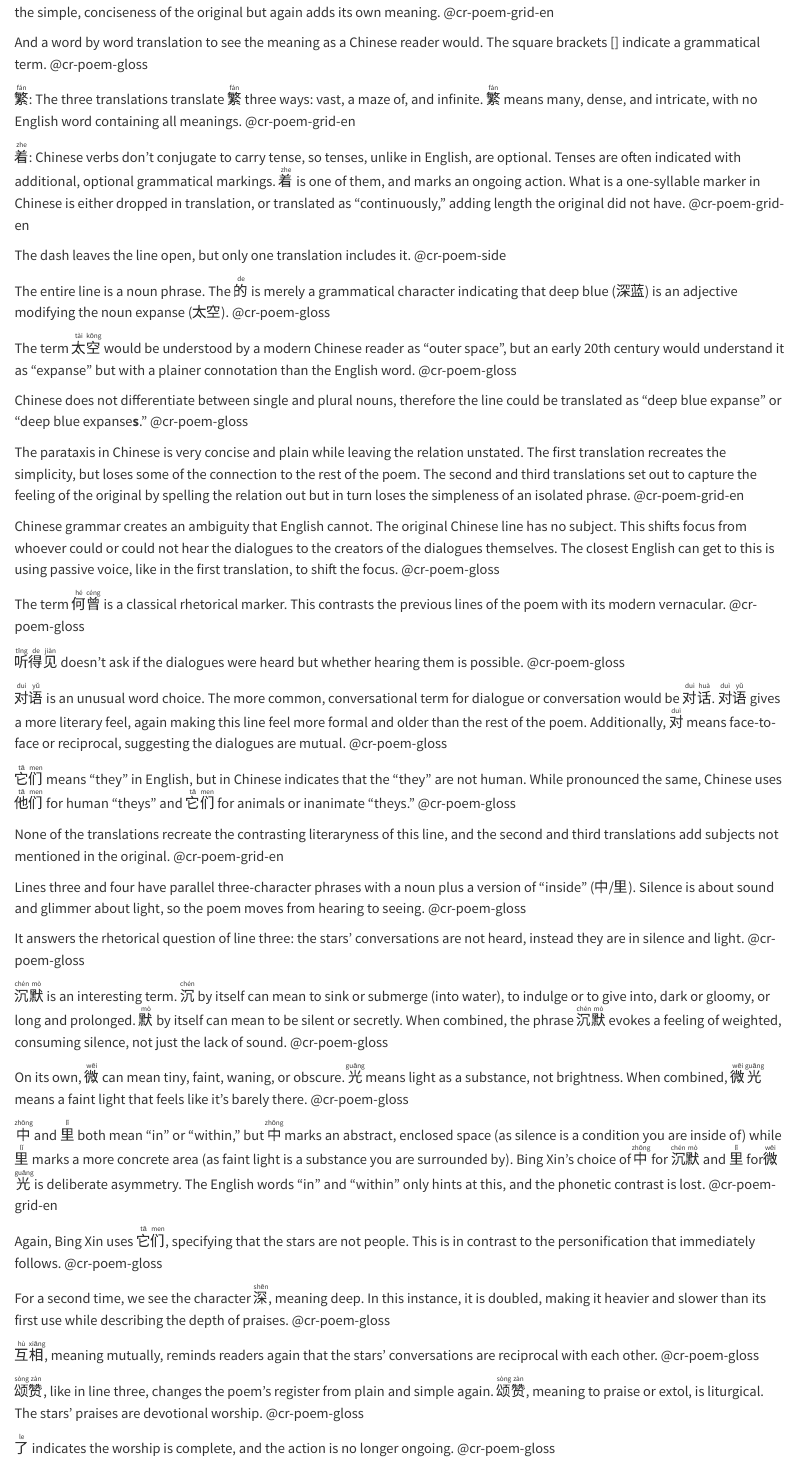
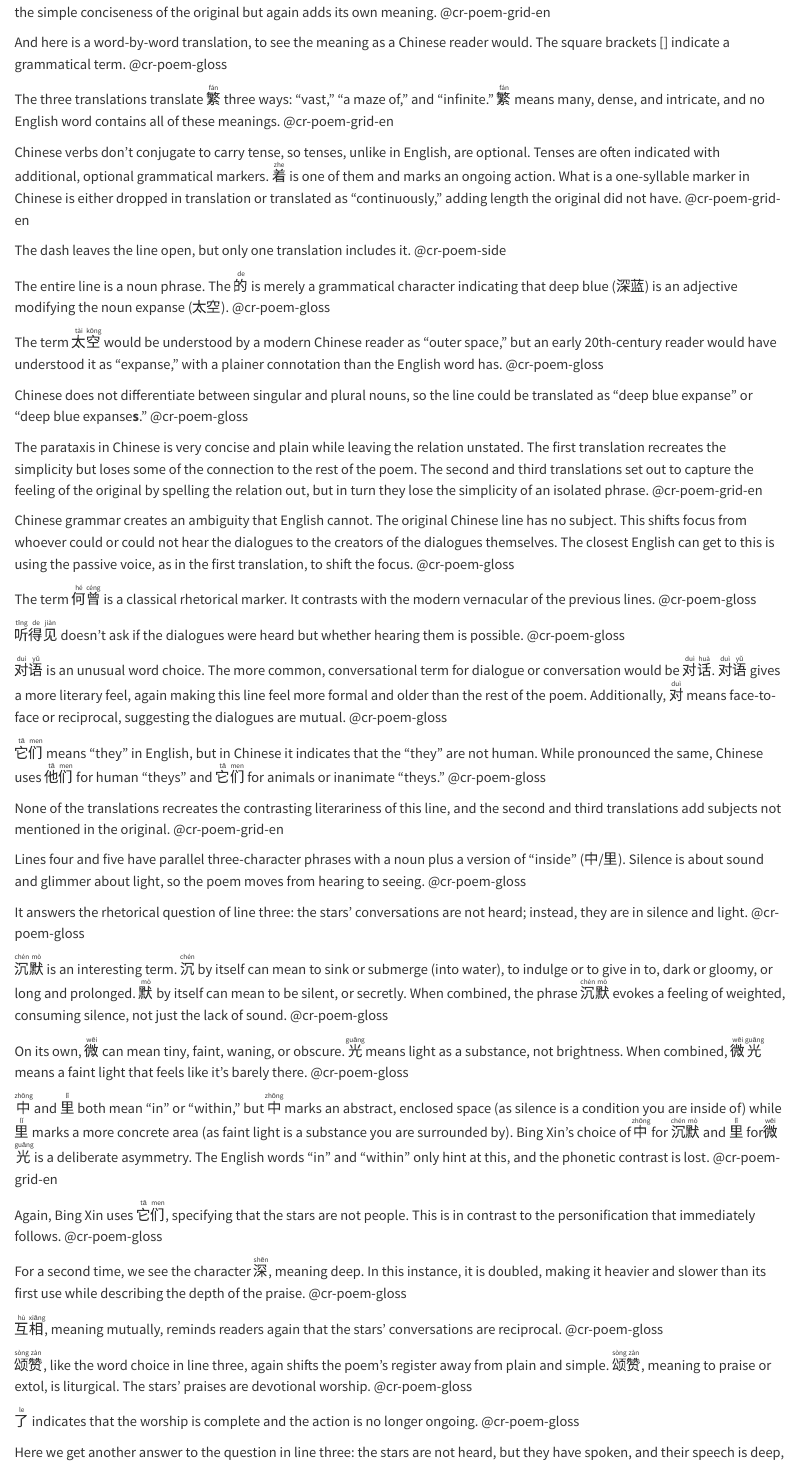
Before and after one commit to averysdavis/scrollytelling, a Quarto document (stars/index.qmd): the page in a window 1100 px wide, from 190 px down. Rendered offline with R 4.5, knitr and Pandoc in place of Quarto, with nearby package versions; drawn as R Markdown's standard HTML page in place of the format the file asks for.

Commit message:
cleaning grammar

```diff
--- a/stars/index.qmd
+++ b/stars/index.qmd
@@ -31,53 +31,53 @@ Here are three different translations to try and get at the meaning. The first t
 
-And a word by word translation to see the meaning as a Chinese reader would. The square brackets \[\] indicate a grammatical term. @cr-poem-gloss
+And here is a word-by-word translation, to see the meaning as a Chinese reader would. The square brackets \[\] indicate a grammatical term. @cr-poem-gloss
 
-<ruby lang="zh-CN">繁<rt>fán</rt></ruby>: The three translations translate <ruby lang="zh-CN">繁<rt>fán</rt></ruby> three ways: vast, a maze of, and infinite. <ruby lang="zh-CN">繁<rt>fán</rt></ruby> means many, dense, and intricate, with no English word containing all meanings. [@cr-poem-grid-en]{highlight="dav-fan,cb-fan,lin-fan"}
+The three translations translate <ruby lang="zh-CN">繁<rt>fán</rt></ruby> three ways: “vast,” “a maze of,” and “infinite.” <ruby lang="zh-CN">繁<rt>fán</rt></ruby> means many, dense, and intricate, and no English word contains all of these meanings. [@cr-poem-grid-en]{highlight="dav-fan,cb-fan,lin-fan"}
 
-<ruby lang="zh-CN">着<rt>zhe</rt></ruby>: Chinese verbs don’t conjugate to carry tense, so tenses, unlike in English, are optional. Tenses are often indicated with additional, optional grammatical markings. <ruby lang="zh-CN">着<rt>zhe</rt></ruby> is one of them, and marks an ongoing action. What is a one-syllable marker in Chinese is either dropped in translation, or translated as "continuously," adding length the original did not have. [@cr-poem-grid-en]{highlight="dav-zhe,cb-zhe,lin-zhe"}
+Chinese verbs don’t conjugate to carry tense, so tenses, unlike in English, are optional. Tenses are often indicated with additional, optional grammatical markers. <ruby lang="zh-CN">着<rt>zhe</rt></ruby> is one of them and marks an ongoing action. What is a one-syllable marker in Chinese is either dropped in translation or translated as “continuously,” adding length the original did not have. [@cr-poem-grid-en]{highlight="dav-zhe,cb-zhe,lin-zhe"}
 
 The dash leaves the line open, but only one translation includes it. [@cr-poem-side]{highlight="s-zh-dash,s-dav-dash"}
 
 The entire line is a noun phrase. The <ruby lang="zh-CN">的<rt>de</rt></ruby> is merely a grammatical character indicating that deep blue (深蓝) is an adjective modifying the noun expanse (太空). [@cr-poem-gloss]{highlight="2"}
 
-The term <ruby lang="zh-CN">太<rt>tài</rt>空<rt>kōng</rt></ruby> would be understood by a modern Chinese reader as “outer space”, but an early 20th century would understand it as “expanse” but with a plainer connotation than the English word. [@cr-poem-gloss]{highlight="g-taikong"}
+The term <ruby lang="zh-CN">太<rt>tài</rt>空<rt>kōng</rt></ruby> would be understood by a modern Chinese reader as “outer space,” but an early 20th-century reader would have understood it as “expanse,” with a plainer connotation than the English word has. [@cr-poem-gloss]{highlight="g-taikong"}
 
-Chinese does not differentiate between single and plural nouns, therefore the line could be translated as “deep blue expanse” or “deep blue expanse**s**.” [@cr-poem-gloss]{highlight="2"}
+Chinese does not differentiate between singular and plural nouns, so the line could be translated as “deep blue expanse” or “deep blue expanse**s**.” [@cr-poem-gloss]{highlight="2"}
 
-The parataxis in Chinese is very concise and plain while leaving the relation unstated. The first translation recreates the simplicity, but loses some of the connection to the rest of the poem. The second and third translations set out to capture the feeling of the original by spelling the relation out but in turn loses the simpleness of an isolated phrase. [@cr-poem-grid-en]{highlight="dav-2,cb-2,lin-2"}
+The parataxis in Chinese is very concise and plain while leaving the relation unstated. The first translation recreates the simplicity but loses some of the connection to the rest of the poem. The second and third translations set out to capture the feeling of the original by spelling the relation out, but in turn they lose the simplicity of an isolated phrase. [@cr-poem-grid-en]{highlight="dav-2,cb-2,lin-2"}
 
-Chinese grammar creates an ambiguity that English cannot. The original Chinese line has no subject. This shifts focus from whoever could or could not hear the dialogues to the creators of the dialogues themselves. The closest English can get to this is using passive voice, like in the first translation, to shift the focus. [@cr-poem-gloss]{highlight="3"}
+Chinese grammar creates an ambiguity that English cannot. The original Chinese line has no subject. This shifts focus from whoever could or could not hear the dialogues to the creators of the dialogues themselves. The closest English can get to this is using the passive voice, as in the first translation, to shift the focus. [@cr-poem-gloss]{highlight="3"}
 
-The term <ruby lang="zh-CN">何<rt>hé</rt>曾<rt>céng</rt></ruby> is a classical rhetorical marker. This contrasts the previous lines of the poem with its modern vernacular. [@cr-poem-gloss]{highlight="g-heceng"}
+The term <ruby lang="zh-CN">何<rt>hé</rt>曾<rt>céng</rt></ruby> is a classical rhetorical marker. It contrasts with the modern vernacular of the previous lines. [@cr-poem-gloss]{highlight="g-heceng"}
 
 <ruby lang="zh-CN">听<rt>tīng</rt>得<rt>de</rt>见<rt>jiàn</rt></ruby> doesn’t ask if the dialogues were heard but whether hearing them is possible. [@cr-poem-gloss]{highlight="g-tingdejian"}
 
 <ruby lang="zh-CN">对<rt>duì</rt>语<rt>yǔ</rt></ruby> is an unusual word choice. The more common, conversational term for dialogue or conversation would be <ruby lang="zh-CN">对<rt>duì</rt>话<rt>huà</rt></ruby>. <ruby lang="zh-CN">对<rt>duì</rt>语<rt>yǔ</rt></ruby> gives a more literary feel, again making this line feel more formal and older than the rest of the poem. Additionally, <ruby lang="zh-CN">对<rt>duì</rt></ruby> means face-to-face or reciprocal, suggesting the dialogues are mutual. [@cr-poem-gloss]{highlight="g-duiyu"}
 
-<ruby lang="zh-CN">它<rt>tā</rt>们<rt>men</rt></ruby> means “they” in English, but in Chinese indicates that the “they” are not human. While pronounced the same, Chinese uses <ruby lang="zh-CN">他<rt>tā</rt>们<rt>men</rt></ruby> for human “theys” and <ruby lang="zh-CN">它<rt>tā</rt>们<rt>men</rt></ruby> for animals or inanimate “theys.” [@cr-poem-gloss]{highlight="g-tamen-a"}
+<ruby lang="zh-CN">它<rt>tā</rt>们<rt>men</rt></ruby> means “they” in English, but in Chinese it indicates that the “they” are not human. While pronounced the same, Chinese uses <ruby lang="zh-CN">他<rt>tā</rt>们<rt>men</rt></ruby> for human “theys” and <ruby lang="zh-CN">它<rt>tā</rt>们<rt>men</rt></ruby> for animals or inanimate “theys.” [@cr-poem-gloss]{highlight="g-tamen-a"}
 
-None of the translations recreate the contrasting literaryness of this line, and the second and third translations add subjects not mentioned in the original. [@cr-poem-grid-en]{highlight="dav-3,cb-3,lin-3"}
+None of the translations recreates the contrasting literariness of this line, and the second and third translations add subjects not mentioned in the original. [@cr-poem-grid-en]{highlight="dav-3,cb-3,lin-3"}
 
-Lines three and four have parallel three-character phrases with a noun plus a version of “inside” (中/里). Silence is about sound and glimmer about light, so the poem moves from hearing to seeing. [@cr-poem-gloss]{highlight="g-zhong,g-li"}
+Lines four and five have parallel three-character phrases with a noun plus a version of “inside” (中/里). Silence is about sound and glimmer about light, so the poem moves from hearing to seeing. [@cr-poem-gloss]{highlight="g-zhong,g-li"}
 
-It answers the rhetorical question of line three: the stars’ conversations are not heard, instead they are in silence and light. [@cr-poem-gloss]{highlight="4-5"}
+It answers the rhetorical question of line three: the stars’ conversations are not heard; instead, they are in silence and light. [@cr-poem-gloss]{highlight="4-5"}
 
-<ruby lang="zh-CN">沉<rt>chén</rt>默<rt>mò</rt></ruby> is an interesting term. <ruby lang="zh-CN">沉<rt>chén</rt></ruby> by itself can mean to sink or submerge (into water), to indulge or to give into, dark or gloomy, or long and prolonged. <ruby lang="zh-CN">默<rt>mò</rt></ruby> by itself can mean to be silent or secretly. When combined, the phrase <ruby lang="zh-CN">沉<rt>chén</rt>默<rt>mò</rt></ruby> evokes a feeling of weighted, consuming silence, not just the lack of sound. [@cr-poem-gloss]{highlight="g-chenmo"}
+<ruby lang="zh-CN">沉<rt>chén</rt>默<rt>mò</rt></ruby> is an interesting term. <ruby lang="zh-CN">沉<rt>chén</rt></ruby> by itself can mean to sink or submerge (into water), to indulge or to give in to, dark or gloomy, or long and prolonged. <ruby lang="zh-CN">默<rt>mò</rt></ruby> by itself can mean to be silent, or secretly. When combined, the phrase <ruby lang="zh-CN">沉<rt>chén</rt>默<rt>mò</rt></ruby> evokes a feeling of weighted, consuming silence, not just the lack of sound. [@cr-poem-gloss]{highlight="g-chenmo"}
 
 On its own, <ruby lang="zh-CN">微<rt>wēi</rt></ruby> can mean tiny, faint, waning, or obscure. <ruby lang="zh-CN">光<rt>guāng</rt></ruby> means light as a substance, not brightness. When combined, <ruby lang="zh-CN">微<rt>wēi</rt>光<rt>guāng</rt></ruby> means a faint light that feels like it’s barely there. [@cr-poem-gloss]{highlight="g-weiguang"}
 
-<ruby lang="zh-CN">中<rt>zhōng</rt></ruby> and <ruby lang="zh-CN">里<rt>lǐ</rt></ruby> both mean “in” or “within,” but <ruby lang="zh-CN">中<rt>zhōng</rt></ruby> marks an abstract, enclosed space (as silence is a condition you are inside of) while <ruby lang="zh-CN">里<rt>lǐ</rt></ruby> marks a more concrete area (as faint light is a substance you are surrounded by). Bing Xin’s choice of <ruby lang="zh-CN">中<rt>zhōng</rt></ruby> for <ruby lang="zh-CN">沉<rt>chén</rt>默<rt>mò</rt></ruby> and <ruby lang="zh-CN">里<rt>lǐ</rt></ruby> for <ruby lang="zh-CN">微<rt>wēi</rt>光<rt>guāng</rt></ruby> is deliberate asymmetry. The English words “in” and “within” only hints at this, and the phonetic contrast is lost. [@cr-poem-grid-en]{highlight="dav-zhong,dav-li,cb-zhong,cb-li,lin-zhong,lin-li"}
+<ruby lang="zh-CN">中<rt>zhōng</rt></ruby> and <ruby lang="zh-CN">里<rt>lǐ</rt></ruby> both mean “in” or “within,” but <ruby lang="zh-CN">中<rt>zhōng</rt></ruby> marks an abstract, enclosed space (as silence is a condition you are inside of) while <ruby lang="zh-CN">里<rt>lǐ</rt></ruby> marks a more concrete area (as faint light is a substance you are surrounded by). Bing Xin’s choice of <ruby lang="zh-CN">中<rt>zhōng</rt></ruby> for <ruby lang="zh-CN">沉<rt>chén</rt>默<rt>mò</rt></ruby> and <ruby lang="zh-CN">里<rt>lǐ</rt></ruby> for <ruby lang="zh-CN">微<rt>wēi</rt>光<rt>guāng</rt></ruby> is a deliberate asymmetry. The English words “in” and “within” only hint at this, and the phonetic contrast is lost. [@cr-poem-grid-en]{highlight="dav-zhong,dav-li,cb-zhong,cb-li,lin-zhong,lin-li"}
 
 Again, Bing Xin uses <ruby lang="zh-CN">它<rt>tā</rt>们<rt>men</rt></ruby>, specifying that the stars are not people. This is in contrast to the personification that immediately follows. [@cr-poem-gloss]{highlight="g-tamen-b"}
 
-For a second time, we see the character <ruby lang="zh-CN">深<rt>shēn</rt></ruby>, meaning deep. In this instance, it is doubled, making it heavier and slower than its first use while describing the depth of praises. [@cr-poem-gloss]{highlight="g-shen-a,g-shenshen"}
+For a second time, we see the character <ruby lang="zh-CN">深<rt>shēn</rt></ruby>, meaning deep. In this instance, it is doubled, making it heavier and slower than its first use while describing the depth of the praise. [@cr-poem-gloss]{highlight="g-shen-a,g-shenshen"}
 
-<ruby lang="zh-CN">互<rt>hù</rt>相<rt>xiāng</rt></ruby>, meaning mutually, reminds readers again that the stars’ conversations are reciprocal with each other. [@cr-poem-gloss]{highlight="g-huxiang"}
+<ruby lang="zh-CN">互<rt>hù</rt>相<rt>xiāng</rt></ruby>, meaning mutually, reminds readers again that the stars’ conversations are reciprocal. [@cr-poem-gloss]{highlight="g-huxiang"}
 
-<ruby lang="zh-CN">颂<rt>sòng</rt>赞<rt>zàn</rt></ruby>, like in line three, changes the poem’s register from plain and simple again. <ruby lang="zh-CN">颂<rt>sòng</rt>赞<rt>zàn</rt></ruby>, meaning to praise or extol, is liturgical. The stars’ praises are devotional worship. [@cr-poem-gloss]{highlight="g-songzan"}
+<ruby lang="zh-CN">颂<rt>sòng</rt>赞<rt>zàn</rt></ruby>, like the word choice in line three, again shifts the poem’s register away from plain and simple. <ruby lang="zh-CN">颂<rt>sòng</rt>赞<rt>zàn</rt></ruby>, meaning to praise or extol, is liturgical. The stars’ praises are devotional worship. [@cr-poem-gloss]{highlight="g-songzan"}
 
-<ruby lang="zh-CN">了<rt>le</rt></ruby> indicates the worship is complete, and the action is no longer ongoing. [@cr-poem-gloss]{highlight="g-le"}
+<ruby lang="zh-CN">了<rt>le</rt></ruby> indicates that the worship is complete and the action is no longer ongoing. [@cr-poem-gloss]{highlight="g-le"}
 
-Again, we get another answer to the question in line three: the stars are not heard, but they have spoken and their speech is deep, mutual worship. [@cr-poem-gloss]{highlight="6"}
+Here we get another answer to the question in line three: the stars are not heard, but they have spoken, and their speech is deep, mutual worship. [@cr-poem-gloss]{highlight="6"}
 
 All the English translations have a lot of active language. @cr-poem-grid-en
 
```
Also changed, not shown: stars/index.qmd (4 more changed lines).
